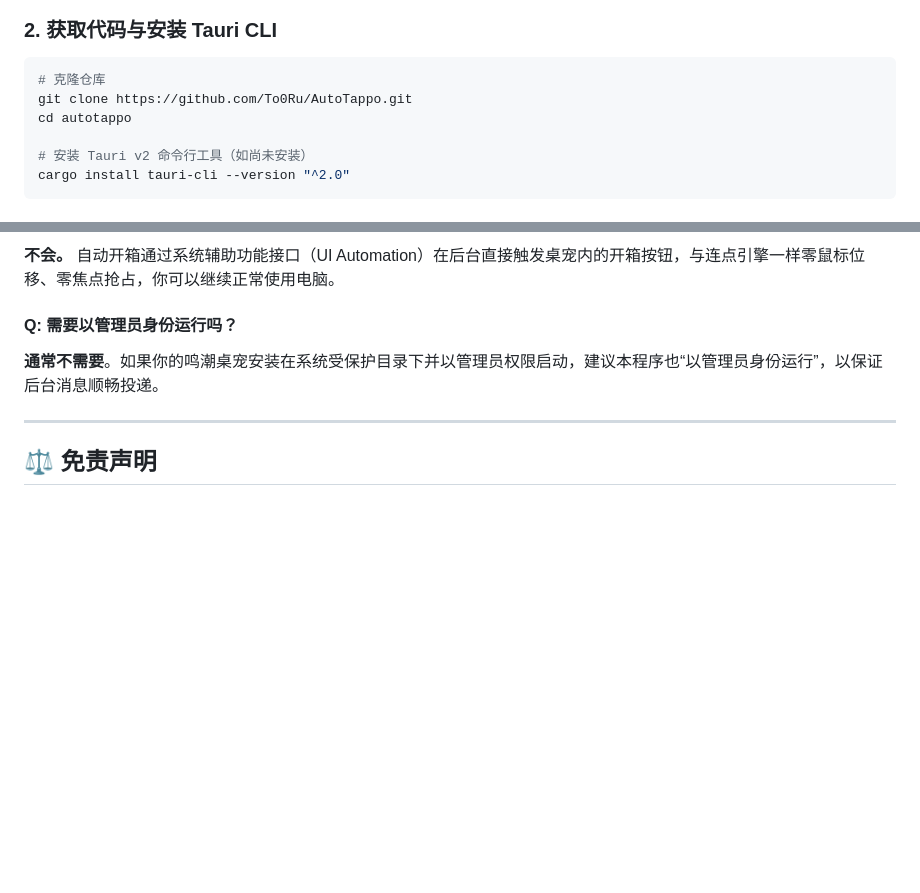
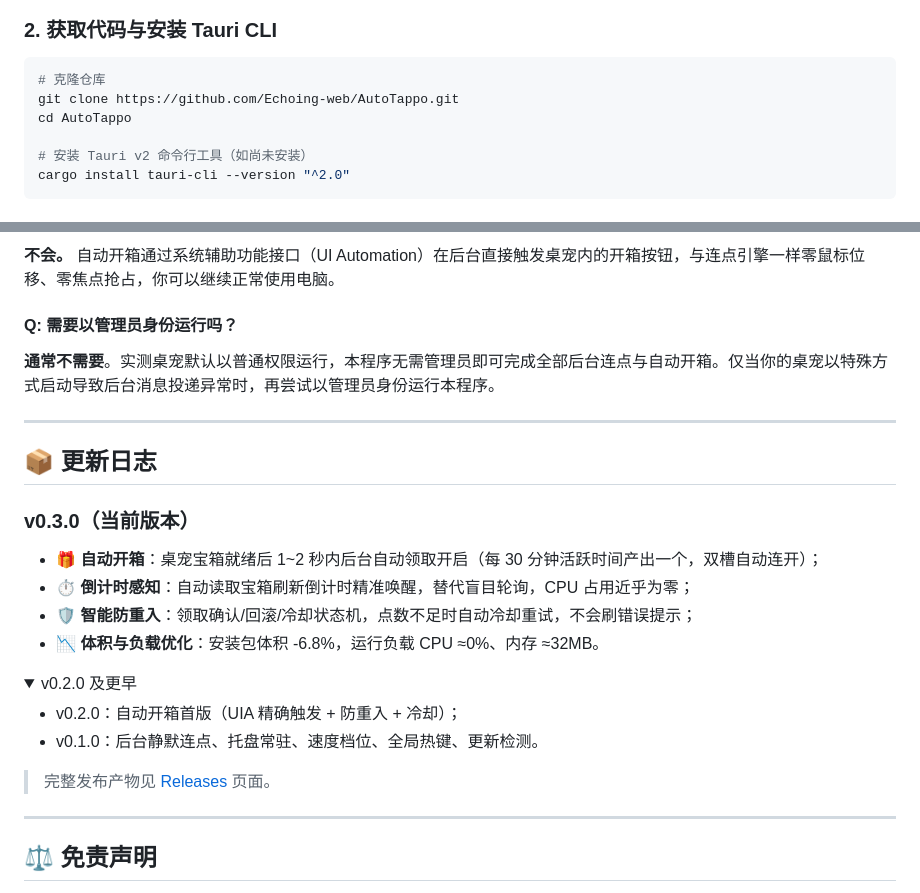
Before and after one commit to Echoing-web/AutoTappo, a Markdown page: README.md, 2 parts joined by grey strips. Drawn GitHub-style; folded sections open; blank space fills up the shorter version.

Commit message:
docs(readme): point download/clone links to this fork, add v0.3.0 changelog & version badge; fix stale remote info in AGENTS.md

````diff
--- a/README.md
+++ b/README.md
@@ -98,8 +99,8 @@
 ### 2. 获取代码与安装 Tauri CLI
 ```bash
 # 克隆仓库
-git clone https://github.com/To0Ru/AutoTappo.git
-cd autotappo
+git clone https://github.com/Echoing-web/AutoTappo.git
+cd AutoTappo
 
 # 安装 Tauri v2 命令行工具（如尚未安装）
 cargo install tauri-cli --version "^2.0"
@@ -137,7 +138,26 @@ cargo tauri build
 **不会。** 自动开箱通过系统辅助功能接口（UI Automation）在后台直接触发桌宠内的开箱按钮，与连点引擎一样零鼠标位移、零焦点抢占，你可以继续正常使用电脑。
 
 #### Q: 需要以管理员身份运行吗？
-**通常不需要**。如果你的鸣潮桌宠安装在系统受保护目录下并以管理员权限启动，建议本程序也“以管理员身份运行”，以保证后台消息顺畅投递。
+**通常不需要**。实测桌宠默认以普通权限运行，本程序无需管理员即可完成全部后台连点与自动开箱。仅当你的桌宠以特殊方式启动导致后台消息投递异常时，再尝试以管理员身份运行本程序。
+
+---
+
+## 📦 更新日志
+
+### v0.3.0（当前版本）
+- 🎁 **自动开箱**：桌宠宝箱就绪后 1~2 秒内后台自动领取开启（每 30 分钟活跃时间产出一个，双槽自动连开）；
+- ⏱ **倒计时感知**：自动读取宝箱刷新倒计时精准唤醒，替代盲目轮询，CPU 占用近乎为零；
+- 🛡 **智能防重入**：领取确认/回滚/冷却状态机，点数不足时自动冷却重试，不会刷错误提示；
+- 📉 **体积与负载优化**：安装包体积 -6.8%，运行负载 CPU ≈0%、内存 ≈32MB。
+
+<details>
+<summary>v0.2.0 及更早</summary>
+
+- v0.2.0：自动开箱首版（UIA 精确触发 + 防重入 + 冷却）；
+- v0.1.0：后台静默连点、托盘常驻、速度档位、全局热键、更新检测。
+</details>
+
+> 完整发布产物见 [Releases](https://github.com/Echoing-web/AutoTappo/releases) 页面。
 
 ---
 
````
Also changed, not shown: other parts of README.md (+2 -1 lines), AGENTS.md (+5 -3 lines).
